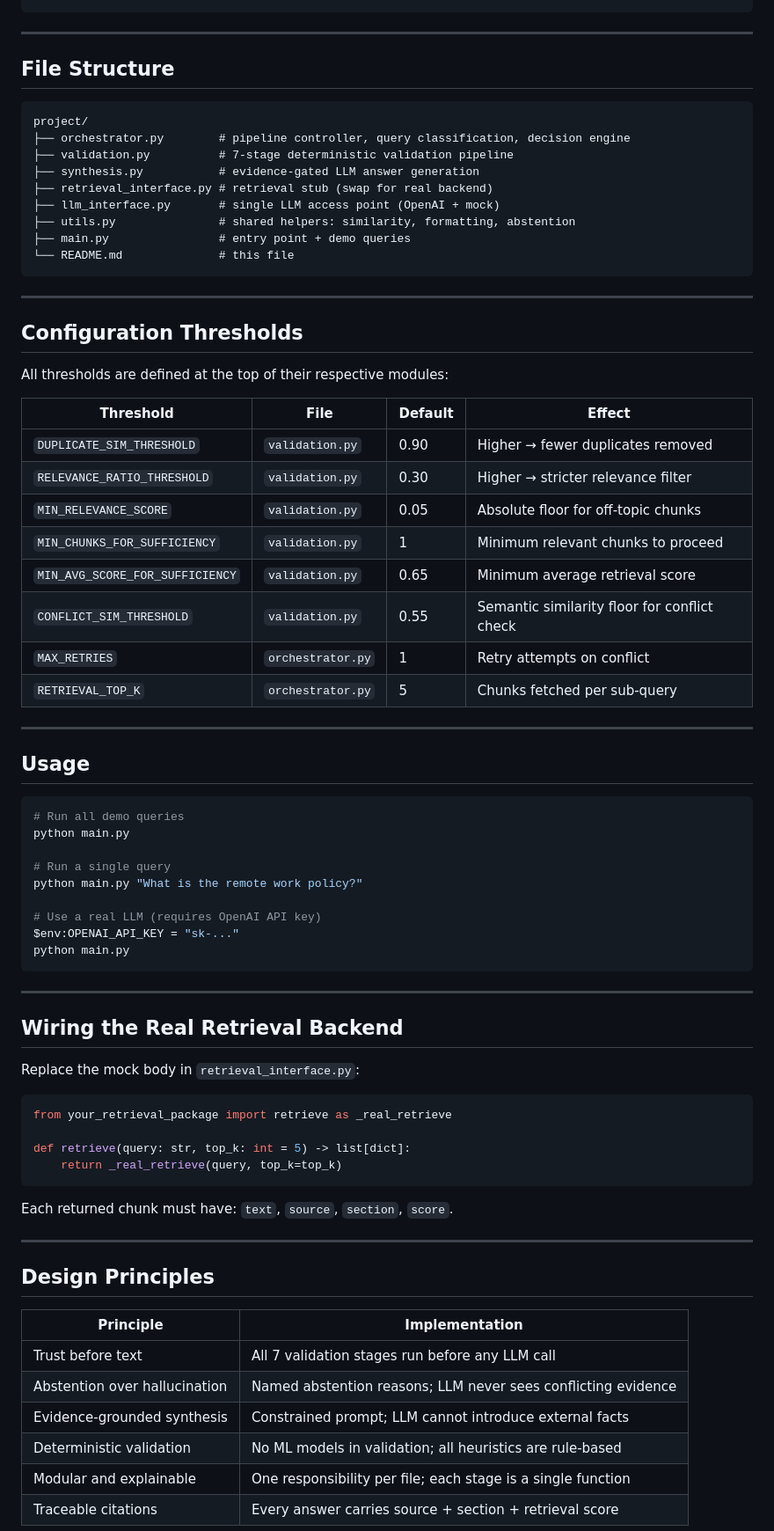
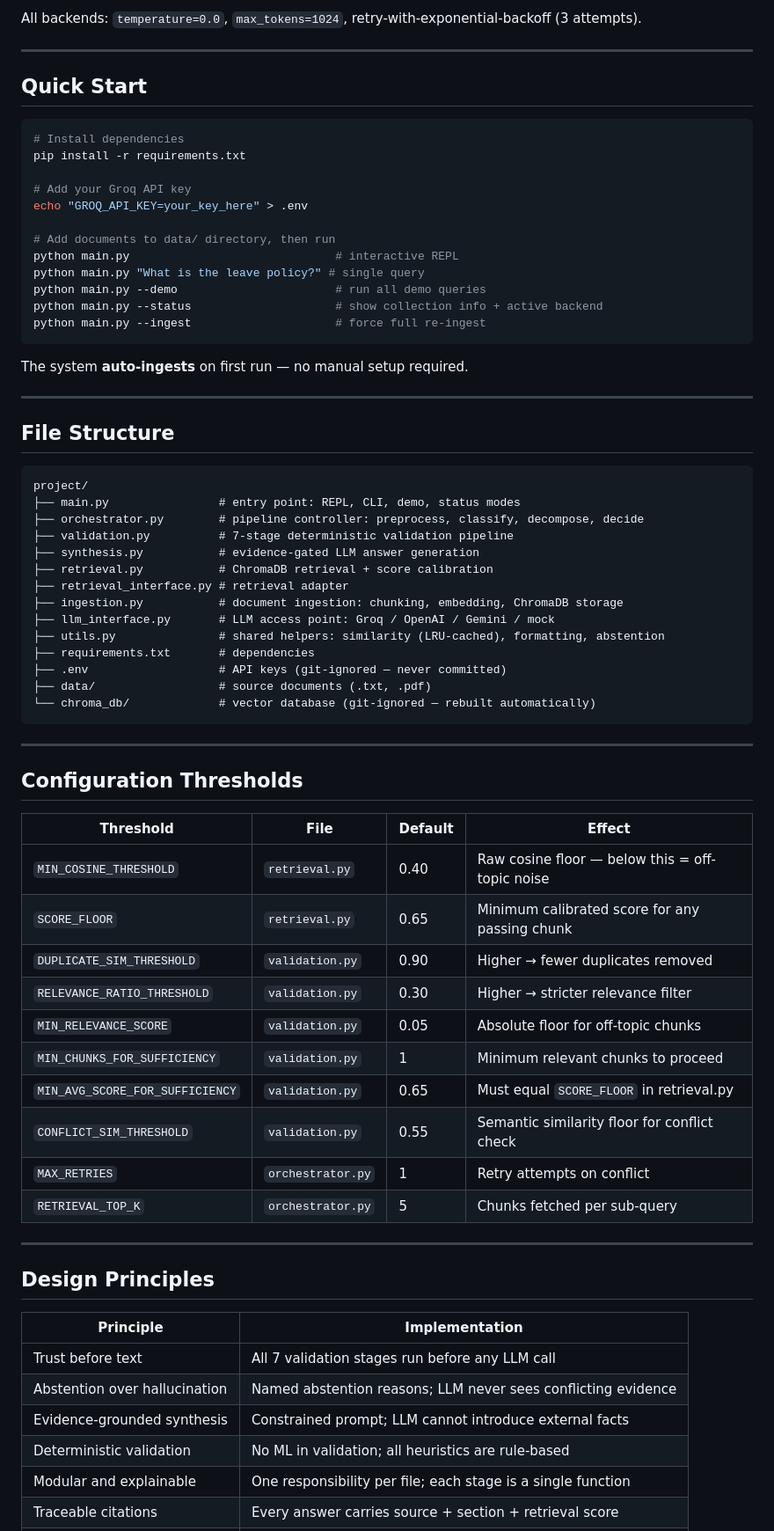
Before and after one commit to jonan19/Trust-Before-Text-A-Verifiable-Multi-Step-RAG-System-for-Question-Answering, a Markdown page: Readme.md, the part around one of its changes. Shown at 88% size. Rendered like a GitHub page.

Commit message:
docs: Update README to V4 (Groq, incremental ingestion, scoring, validation fixes)

````diff
--- a/Readme.md
+++ b/Readme.md
@@ -139,4 +193,27 @@ When the system cannot safely answer:
 ```
+
+All backends: `temperature=0.0`, `max_tokens=1024`, retry-with-exponential-backoff (3 attempts).
+
+---
+
+## Quick Start
+
+```bash
+# Install dependencies
+pip install -r requirements.txt
+
+# Add your Groq API key
+echo "GROQ_API_KEY=your_key_here" > .env
+
+# Add documents to data/ directory, then run
+python main.py                              # interactive REPL
+python main.py "What is the leave policy?" # single query
+python main.py --demo                       # run all demo queries
+python main.py --status                     # show collection info + active backend
+python main.py --ingest                     # force full re-ingest
+```
+
+The system **auto-ingests** on first run — no manual setup required.
 
 ---
 
@@ -144,73 +221,47 @@ When the system cannot safely answer:
 
 ```
 project/
-├── orchestrator.py        # pipeline controller, query classification, decision engine
+├── main.py                # entry point: REPL, CLI, demo, status modes
+├── orchestrator.py        # pipeline controller: preprocess, classify, decompose, decide
 ├── validation.py          # 7-stage deterministic validation pipeline
 ├── synthesis.py           # evidence-gated LLM answer generation
-├── retrieval_interface.py # retrieval stub (swap for real backend)
-├── llm_interface.py       # single LLM access point (OpenAI + mock)
-├── utils.py               # shared helpers: similarity, formatting, abstention
-├── main.py                # entry point + demo queries
-└── README.md              # this file
+├── retrieval.py           # ChromaDB retrieval + score calibration
+├── retrieval_interface.py # retrieval adapter
+├── ingestion.py           # document ingestion: chunking, embedding, ChromaDB storage
+├── llm_interface.py       # LLM access point: Groq / OpenAI / Gemini / mock
+├── utils.py               # shared helpers: similarity (LRU-cached), formatting, abstention
+├── requirements.txt       # dependencies
+├── .env                   # API keys (git-ignored — never committed)
+├── data/                  # source documents (.txt, .pdf)
+└── chroma_db/             # vector database (git-ignored — rebuilt automatically)
 ```
 
 ---
 
 ## Configuration Thresholds
 
-All thresholds are defined at the top of their respective modules:
-
 | Threshold | File | Default | Effect |
-|-----------|------|---------|--------|
+|---|---|---|---|
+| `MIN_COSINE_THRESHOLD` | `retrieval.py` | 0.40 | Raw cosine floor — below this = off-topic noise |
+| `SCORE_FLOOR` | `retrieval.py` | 0.65 | Minimum calibrated score for any passing chunk |
 | `DUPLICATE_SIM_THRESHOLD` | `validation.py` | 0.90 | Higher → fewer duplicates removed |
 | `RELEVANCE_RATIO_THRESHOLD` | `validation.py` | 0.30 | Higher → stricter relevance filter |
 | `MIN_RELEVANCE_SCORE` | `validation.py` | 0.05 | Absolute floor for off-topic chunks |
 | `MIN_CHUNKS_FOR_SUFFICIENCY` | `validation.py` | 1 | Minimum relevant chunks to proceed |
-| `MIN_AVG_SCORE_FOR_SUFFICIENCY` | `validation.py` | 0.65 | Minimum average retrieval score |
+| `MIN_AVG_SCORE_FOR_SUFFICIENCY` | `validation.py` | 0.65 | Must equal `SCORE_FLOOR` in retrieval.py |
 | `CONFLICT_SIM_THRESHOLD` | `validation.py` | 0.55 | Semantic similarity floor for conflict check |
 | `MAX_RETRIES` | `orchestrator.py` | 1 | Retry attempts on conflict |
 | `RETRIEVAL_TOP_K` | `orchestrator.py` | 5 | Chunks fetched per sub-query |
 
 ---
 
-## Usage
-
-```bash
-# Run all demo queries
-python main.py
-
-# Run a single query
-python main.py "What is the remote work policy?"
-
-# Use a real LLM (requires OpenAI API key)
-$env:OPENAI_API_KEY = "sk-..."
-python main.py
-```
-
----
-
-## Wiring the Real Retrieval Backend
-
-Replace the mock body in `retrieval_interface.py`:
-
-```python
-from your_retrieval_package import retrieve as _real_retrieve
-
-def retrieve(query: str, top_k: int = 5) -> list[dict]:
-    return _real_retrieve(query, top_k=top_k)
-```
-
-Each returned chunk must have: `text`, `source`, `section`, `score`.
-
----
-
 ## Design Principles
 
 | Principle | Implementation |
-|-----------|----------------|
+|---|---|
 | Trust before text | All 7 validation stages run before any LLM call |
 | Abstention over hallucination | Named abstention reasons; LLM never sees conflicting evidence |
 | Evidence-grounded synthesis | Constrained prompt; LLM cannot introduce external facts |
-| Deterministic validation | No ML models in validation; all heuristics are rule-based |
+| Deterministic validation | No ML in validation; all heuristics are rule-based |
 | Modular and explainable | One responsibility per file; each stage is a single function |
 | Traceable citations | Every answer carries source + section + retrieval score |
````
Also changed, not shown: other parts of Readme.md (+103 -57 lines).
